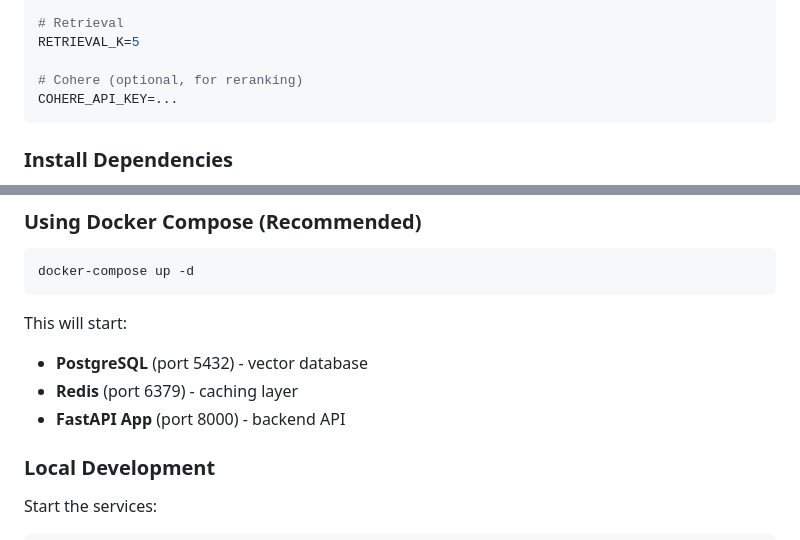
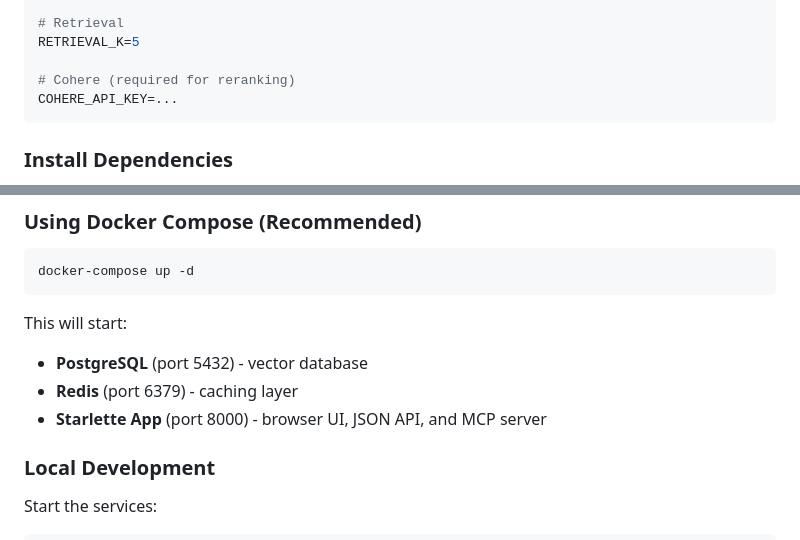
Before and after one commit to pmandal22/company-knowledge-assistant, a Markdown page: README.md, 2 parts joined by grey strips. Rendered like a GitHub page.

````diff
--- a/README.md
+++ b/README.md
@@ -47,7 +48,7 @@ DATABASE_URL=postgresql+psycopg://postgres:postgres@postgres:5432/postgres
 # Retrieval
 RETRIEVAL_K=5
 
-# Cohere (optional, for reranking)
+# Cohere (required for reranking)
 COHERE_API_KEY=...
 ```
 
@@ -74,7 +75,7 @@ docker-compose up -d
 This will start:
 - **PostgreSQL** (port 5432) - vector database
 - **Redis** (port 6379) - caching layer
-- **FastAPI App** (port 8000) - backend API
+- **Starlette App** (port 8000) - browser UI, JSON API, and MCP server
 
 ### Local Development
 
````
Also changed, not shown: other parts of README.md (+32 -36 lines).
